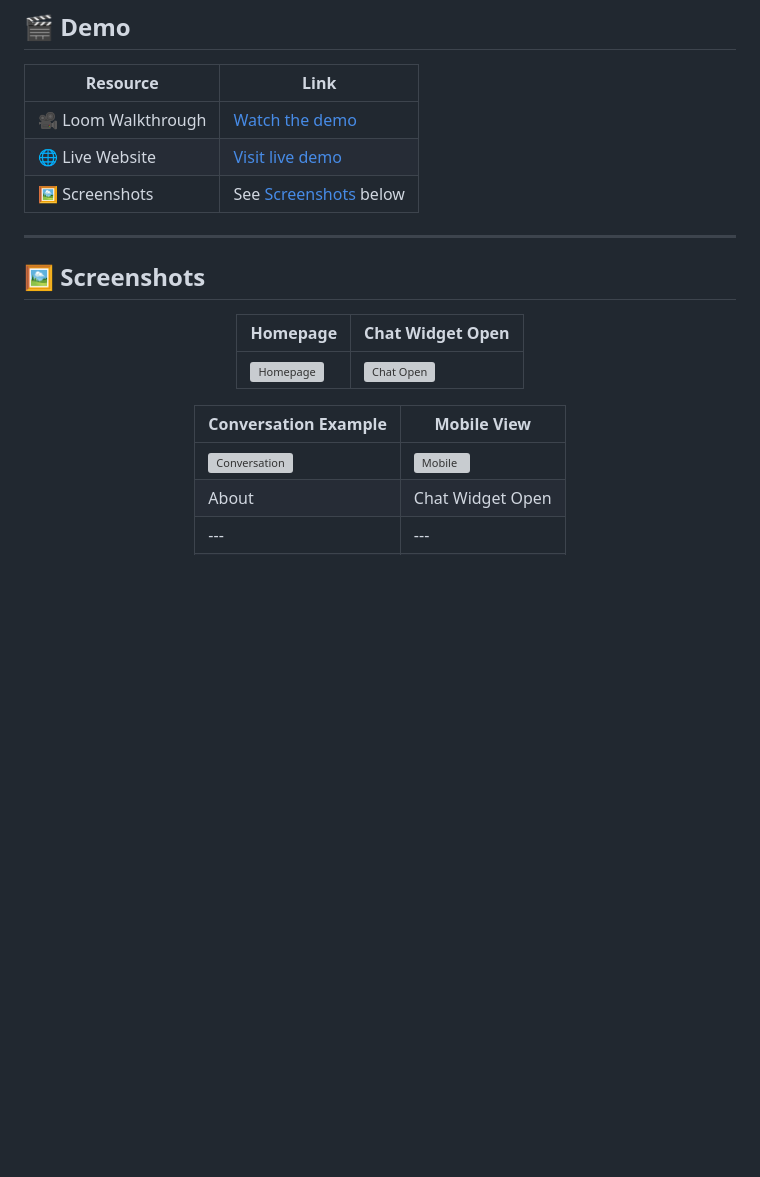
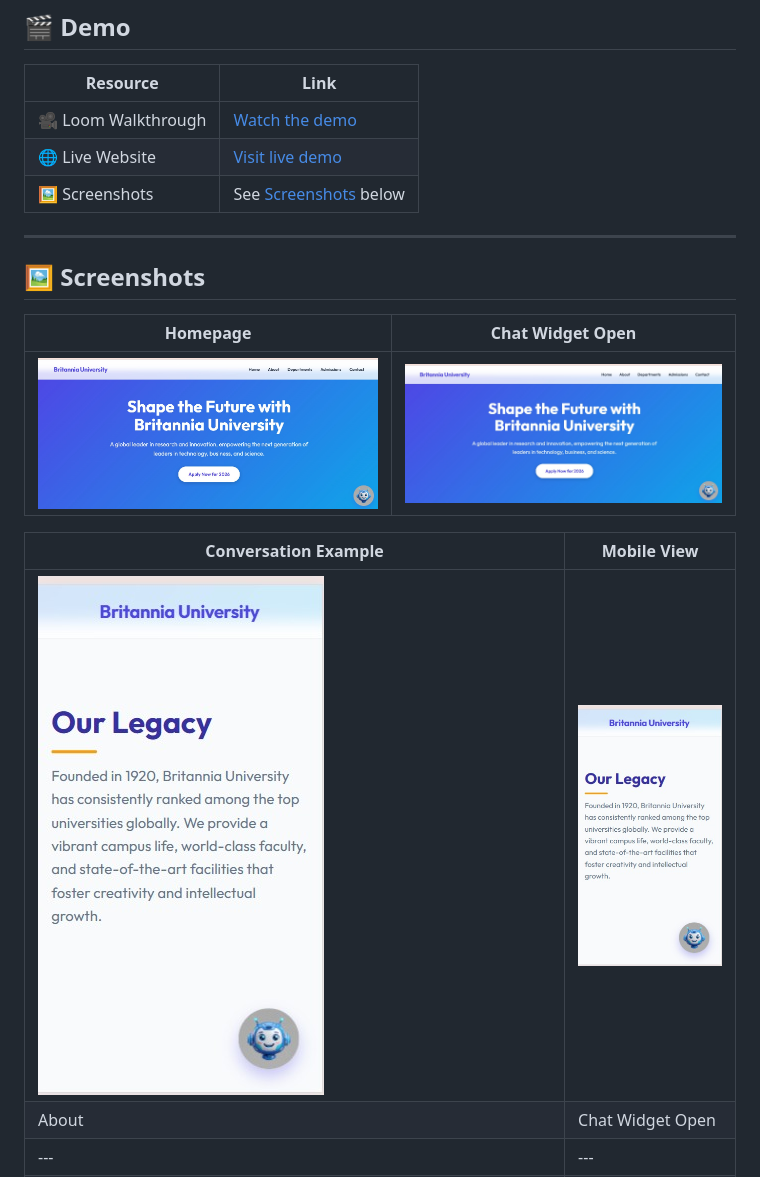
Before and after one commit to Ishaswork123/Automatic-University-Chatbot, a Markdown page: README.md, the part around one of its changes. Rendered like a GitHub page; blank space fills up the shorter version; grey boxes are pictures that could not be loaded.

```diff
--- a/README.md
+++ b/README.md
@@ -106,10 +106,10 @@ Prospective students, parents, and staff visiting a university website usually h
 
 | Homepage | Chat Widget Open |
 |---|---|
-| ![Homepage](./assets/screenshot-homepage.png) | ![Chat Open](./assets/screenshot-chat-open.png) |
+| ![Homepage](dashboard.jpeg) | ![Chat Open](/dashboard.jpeg) |
 
 | Conversation Example | Mobile View |
 |---|---|
-| ![Conversation](./assets/screenshot-conversation.png) | ![Mobile](./assets/screenshot-mobile.png) |
+| ![Conversation](moile.jpeg) | ![Mobile](moile.jpeg) |
 | About | Chat Widget Open |
 |---|---|
```
Also changed, not shown: other parts of README.md (+3 -3 lines).
